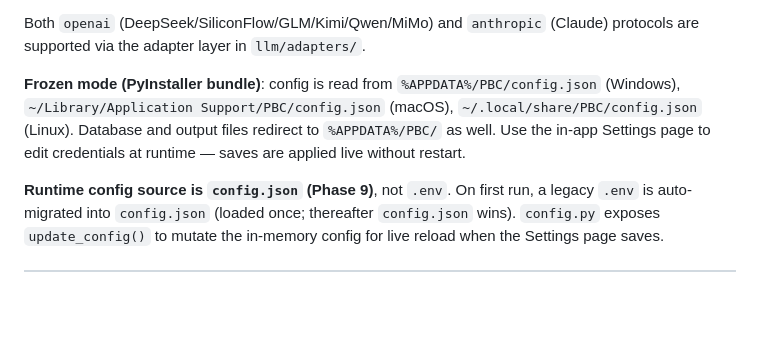
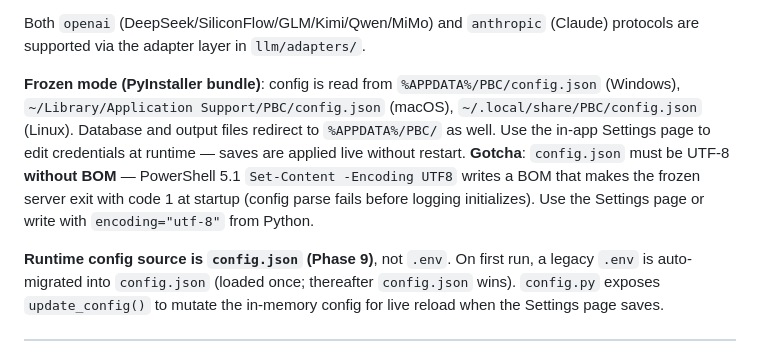
Before and after one commit to haowuxiwang/BatchSentry, a Markdown page: CLAUDE.md, the part around the change. Drawn GitHub-style; blank space fills up the shorter version.

Commit message:
docs: record frozen config.json BOM gotcha (PowerShell 5.1 Set-Content)

```diff
--- a/CLAUDE.md
+++ b/CLAUDE.md
@@ -71,7 +71,7 @@ Copy `.env.example` → `.env` and fill in:
 
 Both `openai` (DeepSeek/SiliconFlow/GLM/Kimi/Qwen/MiMo) and `anthropic` (Claude) protocols are supported via the adapter layer in `llm/adapters/`.
 
-**Frozen mode (PyInstaller bundle)**: config is read from `%APPDATA%/PBC/config.json` (Windows), `~/Library/Application Support/PBC/config.json` (macOS), `~/.local/share/PBC/config.json` (Linux). Database and output files redirect to `%APPDATA%/PBC/` as well. Use the in-app Settings page to edit credentials at runtime — saves are applied live without restart.
+**Frozen mode (PyInstaller bundle)**: config is read from `%APPDATA%/PBC/config.json` (Windows), `~/Library/Application Support/PBC/config.json` (macOS), `~/.local/share/PBC/config.json` (Linux). Database and output files redirect to `%APPDATA%/PBC/` as well. Use the in-app Settings page to edit credentials at runtime — saves are applied live without restart. **Gotcha**: `config.json` must be UTF-8 **without BOM** — PowerShell 5.1 `Set-Content -Encoding UTF8` writes a BOM that makes the frozen server exit with code 1 at startup (config parse fails before logging initializes). Use the Settings page or write with `encoding="utf-8"` from Python.
 
 **Runtime config source is `config.json` (Phase 9)**, not `.env`. On first run, a legacy `.env` is auto-migrated into `config.json` (loaded once; thereafter `config.json` wins). `config.py` exposes `update_config()` to mutate the in-memory config for live reload when the Settings page saves.
 
```
